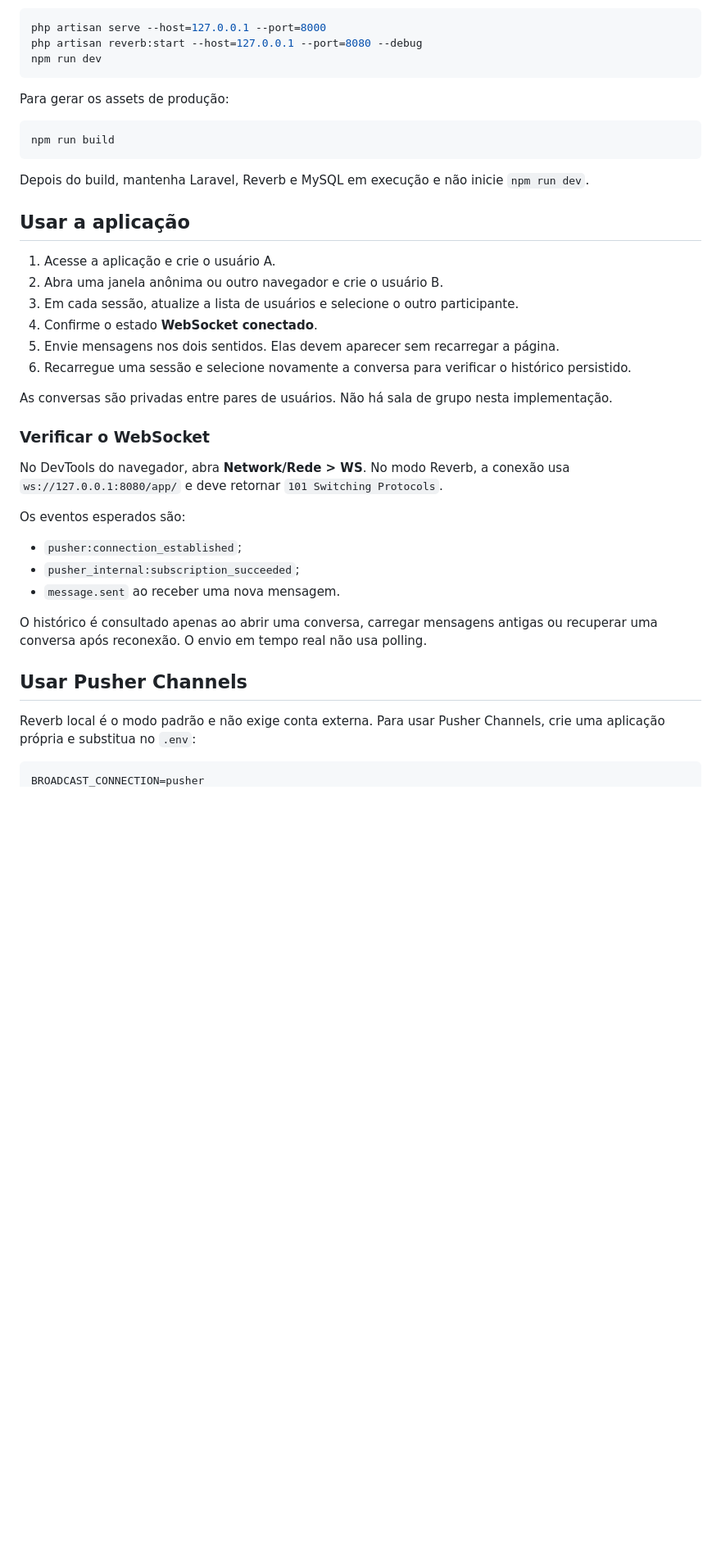
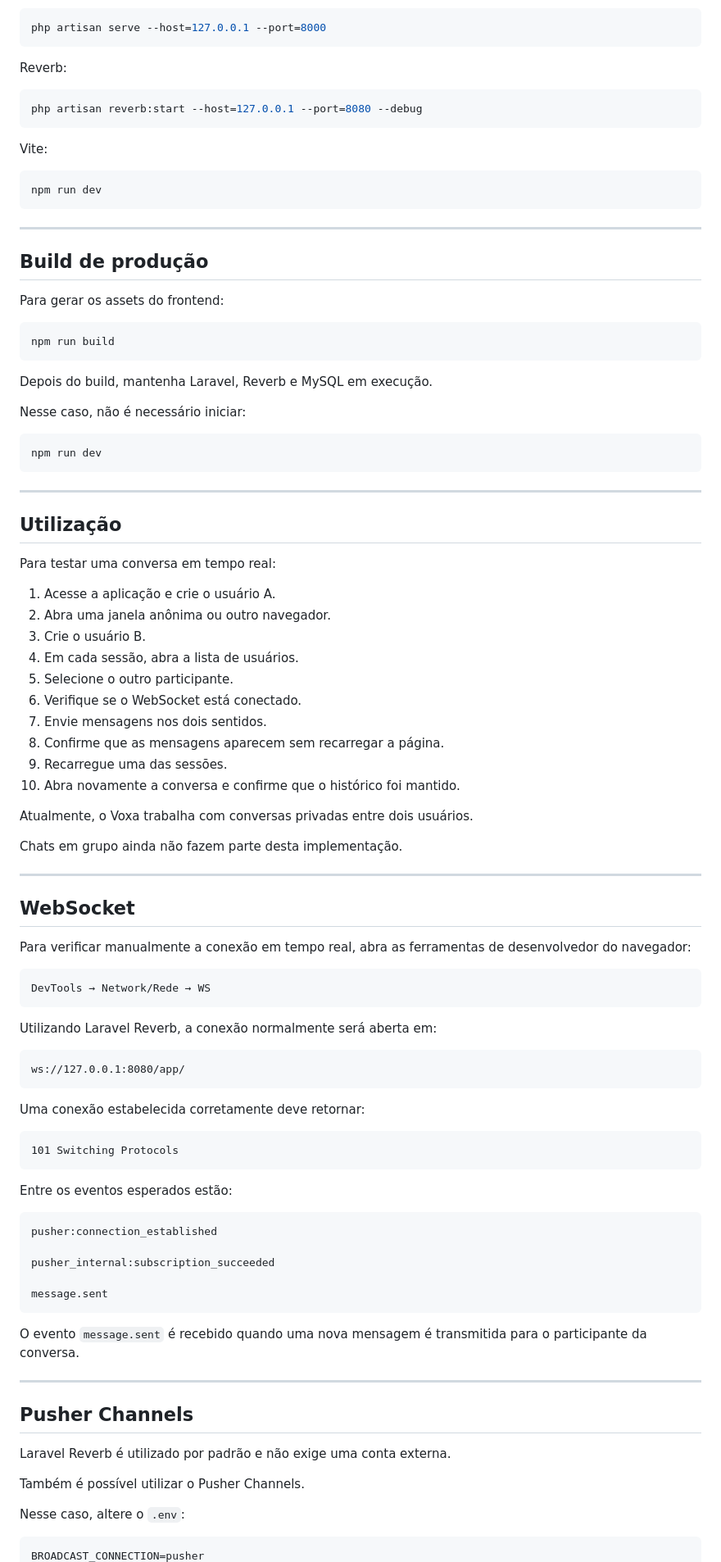
Before and after one commit to nicollassss/voxa, a Markdown page: README.md, the part around one of its changes. Shown at 82% size. GitHub-like rendering; blank space fills up the shorter version.

````diff
--- a/README.md
+++ b/README.md
@@ -131,44 +311,102 @@ Para iniciar os serviços separadamente:
 
 ```powershell
 php artisan serve --host=127.0.0.1 --port=8000
+```
+
+Reverb:
+
+```powershell
 php artisan reverb:start --host=127.0.0.1 --port=8080 --debug
+```
+
+Vite:
+
+```powershell
 npm run dev
 ```
 
-Para gerar os assets de produção:
+---
+
+## Build de produção
+
+Para gerar os assets do frontend:
 
 ```powershell
 npm run build
 ```
 
-Depois do build, mantenha Laravel, Reverb e MySQL em execução e não inicie `npm run dev`.
+Depois do build, mantenha Laravel, Reverb e MySQL em execução.
 
-## Usar a aplicação
+Nesse caso, não é necessário iniciar:
+
+```powershell
+npm run dev
+```
+
+---
+
+## Utilização
+
+Para testar uma conversa em tempo real:
 
 1. Acesse a aplicação e crie o usuário A.
-2. Abra uma janela anônima ou outro navegador e crie o usuário B.
-3. Em cada sessão, atualize a lista de usuários e selecione o outro participante.
-4. Confirme o estado **WebSocket conectado**.
-5. Envie mensagens nos dois sentidos. Elas devem aparecer sem recarregar a página.
-6. Recarregue uma sessão e selecione novamente a conversa para verificar o histórico persistido.
+2. Abra uma janela anônima ou outro navegador.
+3. Crie o usuário B.
+4. Em cada sessão, abra a lista de usuários.
+5. Selecione o outro participante.
+6. Verifique se o WebSocket está conectado.
+7. Envie mensagens nos dois sentidos.
+8. Confirme que as mensagens aparecem sem recarregar a página.
+9. Recarregue uma das sessões.
+10. Abra novamente a conversa e confirme que o histórico foi mantido.
 
-As conversas são privadas entre pares de usuários. Não há sala de grupo nesta implementação.
+Atualmente, o Voxa trabalha com conversas privadas entre dois usuários.
 
-### Verificar o WebSocket
+Chats em grupo ainda não fazem parte desta implementação.
 
-No DevTools do navegador, abra **Network/Rede > WS**. No modo Reverb, a conexão usa `ws://127.0.0.1:8080/app/` e deve retornar `101 Switching Protocols`.
+---
 
-Os eventos esperados são:
+## WebSocket
 
-- `pusher:connection_established`;
-- `pusher_internal:subscription_succeeded`;
-- `message.sent` ao receber uma nova mensagem.
+Para verificar manualmente a conexão em tempo real, abra as ferramentas de desenvolvedor do navegador:
 
-O histórico é consultado apenas ao abrir uma conversa, carregar mensagens antigas ou recuperar uma conversa após reconexão. O envio em tempo real não usa polling.
+```text
+DevTools → Network/Rede → WS
+```
 
-## Usar Pusher Channels
+Utilizando Laravel Reverb, a conexão normalmente será aberta em:
 
-Reverb local é o modo padrão e não exige conta externa. Para usar Pusher Channels, crie uma aplicação própria e substitua no `.env`:
+```text
+ws://127.0.0.1:8080/app/
+```
+
+Uma conexão estabelecida corretamente deve retornar:
+
+```text
+101 Switching Protocols
+```
+
+Entre os eventos esperados estão:
+
+```text
+pusher:connection_established
+
+pusher_internal:subscription_succeeded
+
+message.sent
+```
+
+O evento `message.sent` é recebido quando uma nova mensagem é transmitida para o participante da conversa.
+
+---
+
+## Pusher Channels
+
+Laravel Reverb é utilizado por padrão e não exige uma conta externa.
+
+Também é possível utilizar o Pusher Channels.
+
+Nesse caso, altere o `.env`:
 
 ```dotenv
 BROADCAST_CONNECTION=pusher
````
Also changed, not shown: other parts of README.md (+482 -80 lines).
